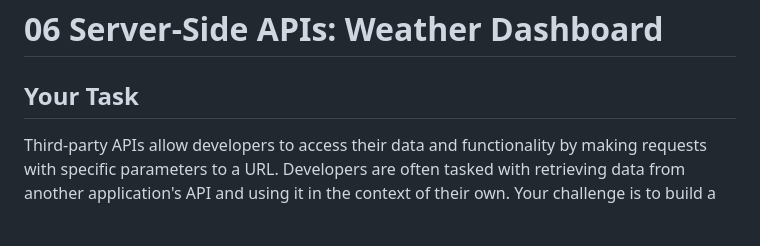
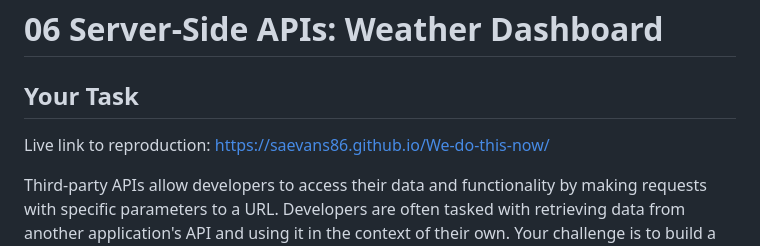
Before and after one commit to saevans86/We-do-this-now, a Markdown page: README.MD, the part around the change. GitHub-like rendering; blank space fills up the shorter version.

Commit message:
Update README.MD
add live link

```diff
--- a/README.MD
+++ b/README.MD
@@ -1,6 +1,10 @@
 # 06 Server-Side APIs: Weather Dashboard
 
 ## Your Task
+
+Live link to reproduction:
+https://saevans86.github.io/We-do-this-now/
+
 
 Third-party APIs allow developers to access their data and functionality by making requests with specific parameters to a URL. Developers are often tasked with retrieving data from another application's API and using it in the context of their own. Your challenge is to build a weather dashboard that will run in the browser and feature dynamically updated HTML and CSS.
 
```
